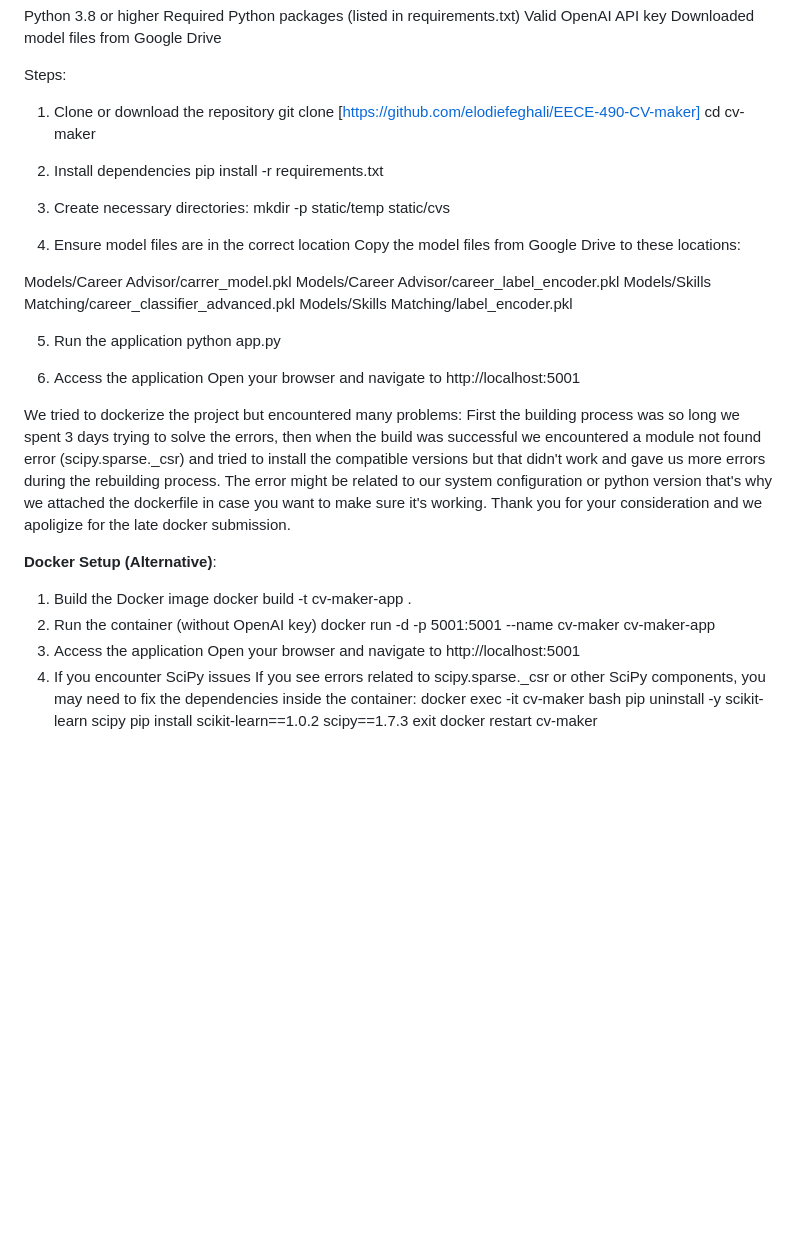
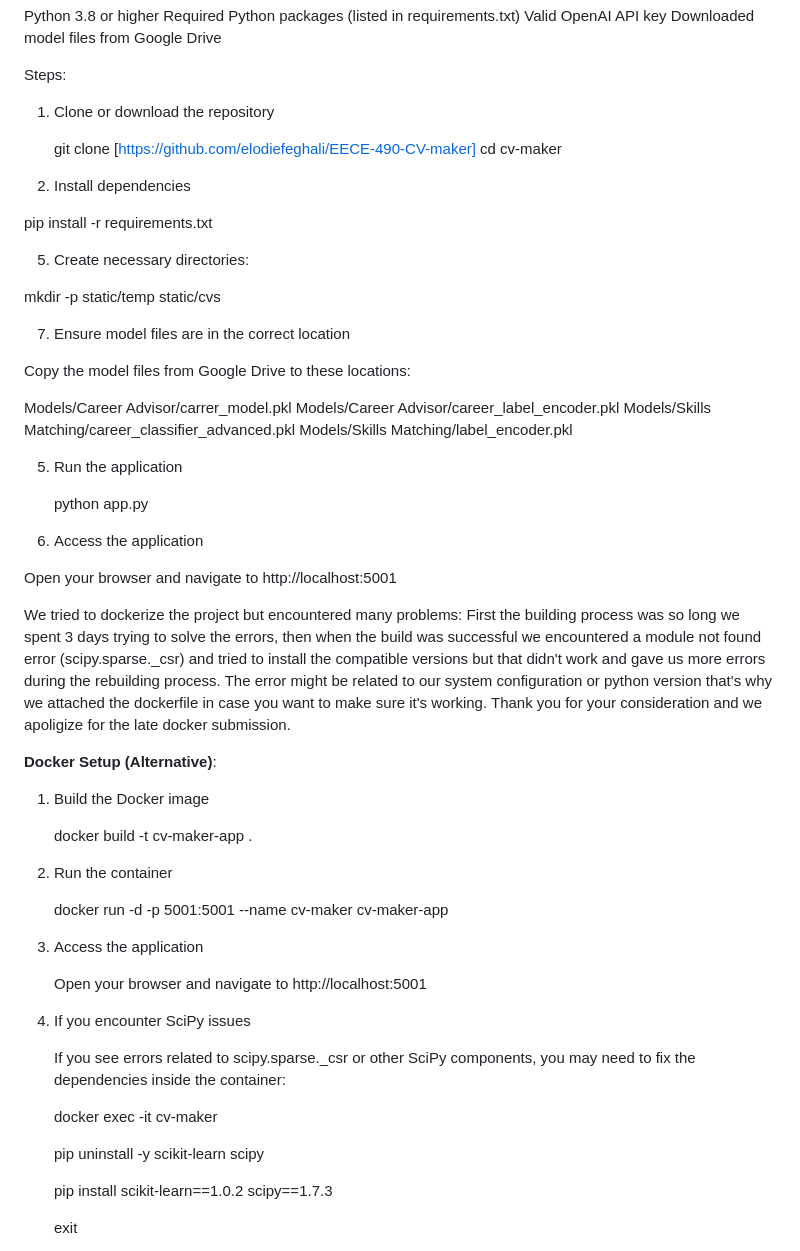
Before and after one commit to elodiefeghali/EECE-490-CV-maker, a Markdown page: README.md, the part around the change. GitHub-like rendering; blank space fills up the shorter version.

```diff
--- a/README.md
+++ b/README.md
@@ -68,16 +68,20 @@ Downloaded model files from Google Drive
 Steps:
 
 1. Clone or download the repository
+
    git clone [https://github.com/elodiefeghali/EECE-490-CV-maker]
-  cd cv-maker
+   cd cv-maker
 
-2. Install dependencies
+3. Install dependencies
+
   pip install -r requirements.txt
 
-3. Create necessary directories:
+5. Create necessary directories:
+
   mkdir -p static/temp static/cvs
 
-4. Ensure model files are in the correct location
+7. Ensure model files are in the correct location
+
   Copy the model files from Google Drive to these locations:
 
   Models/Career Advisor/carrer_model.pkl
@@ -86,9 +90,11 @@ Steps:
   Models/Skills Matching/label_encoder.pkl
 
 5. Run the application
+
    python app.py
 
-6. Access the application
+7. Access the application
+
   Open your browser and navigate to http://localhost:5001
 
 We tried to dockerize the project but encountered many problems:
@@ -96,15 +102,24 @@ First the building process was so long we spent 3 days trying to solve the error
 
 **Docker Setup (Alternative)**:
 1. Build the Docker image
+
    docker build -t cv-maker-app .
-2. Run the container (without OpenAI key)
+3. Run the container
+
    docker run -d -p 5001:5001 --name cv-maker cv-maker-app
-3. Access the application
+5. Access the application
+
    Open your browser and navigate to http://localhost:5001
-4. If you encounter SciPy issues
+7. If you encounter SciPy issues
+
    If you see errors related to scipy.sparse._csr or other SciPy components, you may need to fix the dependencies inside the container:
-   docker exec -it cv-maker bash
+
+   docker exec -it cv-maker
+
    pip uninstall -y scikit-learn scipy
+
    pip install scikit-learn==1.0.2 scipy==1.7.3
+
    exit
+
    docker restart cv-maker
```
